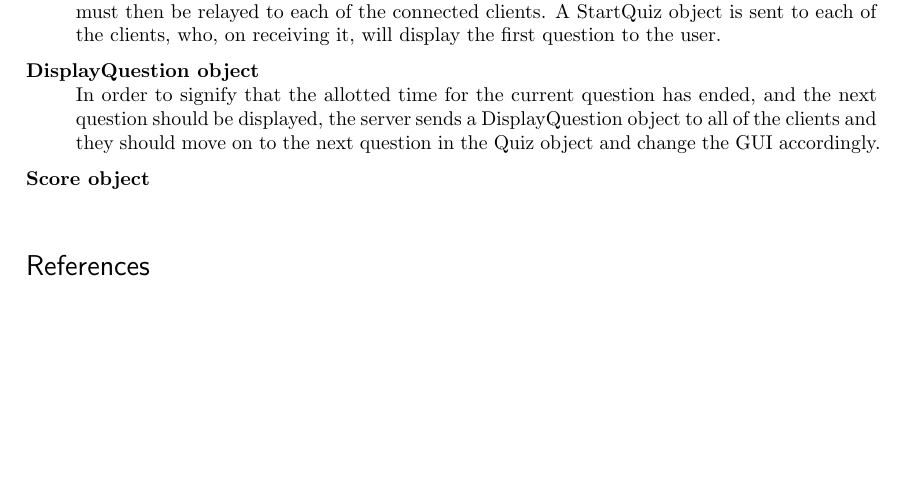
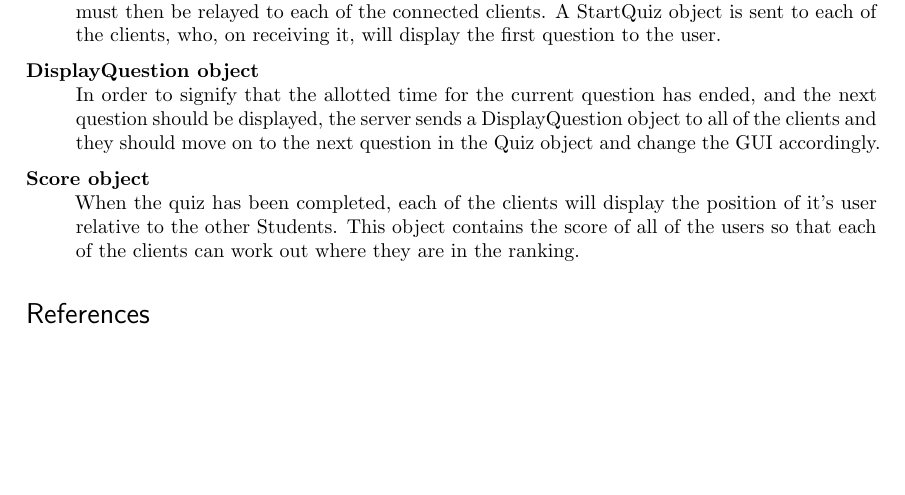
Before and after one commit to joshaw/OsakaProject, a LaTeX document (Documentation/mainfile.tex, which reads Documentation/Protocol.tex): part of page 3 of 3, cut so that both start at the same text. Compiled offline with pdfLaTeX.

Commit message:
Score object documentation
git-svn-id: https://codex.cs.bham.ac.uk/svn/msc-workshop/Osaka@7 fa6e4dec-783f-4bee-b038-fdf0b38339eb

```diff
--- a/Documentation/Protocol.tex
+++ b/Documentation/Protocol.tex
@@ -47,5 +47,8 @@ converted to bytes and transfered across the socket connection.
 		of the clients and they should move on to the next question in the Quiz
 		object and change the GUI accordingly.
 
-	\item[Score object]\hfill \\
+	\item[Score object]\hfill \\ When the quiz has been completed, each of the
+		clients will display the position of it's user relative to the other
+		Students. This object contains the score of all of the users so that
+		each of the clients can work out where they are in the ranking.
 \end{description}
```
Also changed, not shown: 1 other file.
